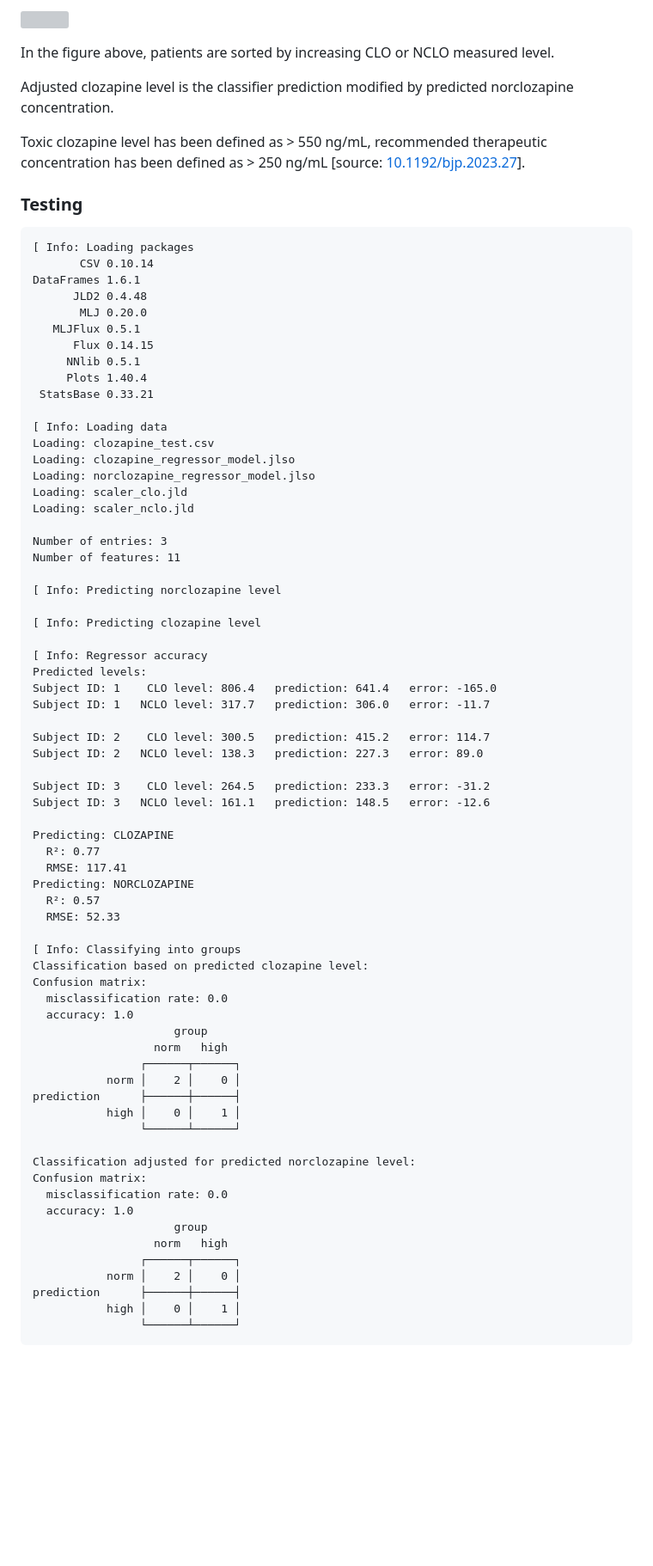
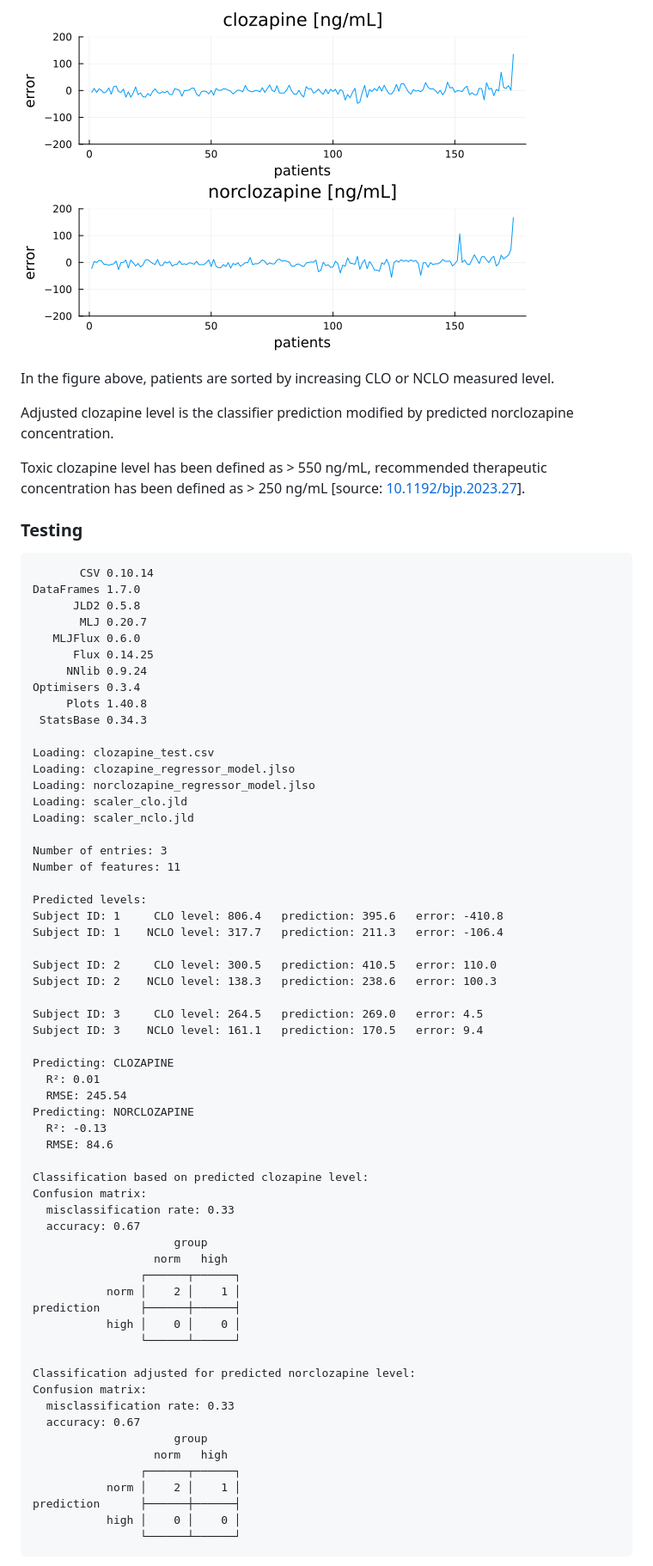
Before and after one commit to JuliaHealth/CloToP.jl, a Markdown page: README.md, the part around the change printed below. Shown: that part at 86% size. GitHub-like rendering; blank space fills up the shorter version; grey boxes are pictures that could not be loaded.

````diff
--- a/README.md
+++ b/README.md
@@ -93,6 +102,6 @@ Saving: scaler_nclo.jld
 ```
 
-![](images/rr_training_accuracy.png)
+![](reports/rr_training_accuracy.png)
 
 In the figure above, patients are sorted by increasing CLO or NCLO measured level.
 
@@ -103,18 +112,17 @@ Toxic clozapine level has been defined as > 550 ng/mL, recommended therapeutic c
 ### Testing
 
 ```
-[ Info: Loading packages
        CSV 0.10.14
-DataFrames 1.6.1
-      JLD2 0.4.48
-       MLJ 0.20.0
-   MLJFlux 0.5.1
-      Flux 0.14.15
-     NNlib 0.5.1
-     Plots 1.40.4
- StatsBase 0.33.21
+DataFrames 1.7.0
+      JLD2 0.5.8
+       MLJ 0.20.7
+   MLJFlux 0.6.0
+      Flux 0.14.25
+     NNlib 0.9.24
+Optimisers 0.3.4
+     Plots 1.40.8
+ StatsBase 0.34.3
 
-[ Info: Loading data
 Loading: clozapine_test.csv
 Loading: clozapine_regressor_model.jlso
 Loading: norclozapine_regressor_model.jlso
@@ -124,51 +132,45 @@ Loading: scaler_nclo.jld
 Number of entries: 3
 Number of features: 11
 
-[ Info: Predicting norclozapine level
+Predicted levels:
+Subject ID: 1     CLO level: 806.4   prediction: 395.6   error: -410.8
+Subject ID: 1    NCLO level: 317.7   prediction: 211.3   error: -106.4
 
-[ Info: Predicting clozapine level
+Subject ID: 2     CLO level: 300.5   prediction: 410.5   error: 110.0
+Subject ID: 2    NCLO level: 138.3   prediction: 238.6   error: 100.3
 
-[ Info: Regressor accuracy
-Predicted levels:
-Subject ID: 1    CLO level: 806.4   prediction: 641.4   error: -165.0
-Subject ID: 1   NCLO level: 317.7   prediction: 306.0   error: -11.7
-
-Subject ID: 2    CLO level: 300.5   prediction: 415.2   error: 114.7
-Subject ID: 2   NCLO level: 138.3   prediction: 227.3   error: 89.0
-
-Subject ID: 3    CLO level: 264.5   prediction: 233.3   error: -31.2
-Subject ID: 3   NCLO level: 161.1   prediction: 148.5   error: -12.6
+Subject ID: 3     CLO level: 264.5   prediction: 269.0   error: 4.5
+Subject ID: 3    NCLO level: 161.1   prediction: 170.5   error: 9.4
 
 Predicting: CLOZAPINE
-  R²: 0.77
-  RMSE: 117.41
+  R²: 0.01
+  RMSE: 245.54
 Predicting: NORCLOZAPINE
-  R²: 0.57
-  RMSE: 52.33
+  R²: -0.13
+  RMSE: 84.6
 
-[ Info: Classifying into groups
 Classification based on predicted clozapine level:
 Confusion matrix:
-  misclassification rate: 0.0
-  accuracy: 1.0
+  misclassification rate: 0.33
+  accuracy: 0.67
                      group
                   norm   high
                 ┌──────┬──────┐
-           norm │    2 │    0 │
+           norm │    2 │    1 │
 prediction      ├──────┼──────┤
-           high │    0 │    1 │
+           high │    0 │    0 │
                 └──────┴──────┘
 
 Classification adjusted for predicted norclozapine level:
 Confusion matrix:
-  misclassification rate: 0.0
-  accuracy: 1.0
+  misclassification rate: 0.33
+  accuracy: 0.67
                      group
                   norm   high
                 ┌──────┬──────┐
-           norm │    2 │    0 │
+           norm │    2 │    1 │
 prediction      ├──────┼──────┤
-           high │    0 │    1 │
+           high │    0 │    0 │
                 └──────┴──────┘
 ```
 
````
Also changed, not shown: other parts of README.md (+49 -40 lines).
